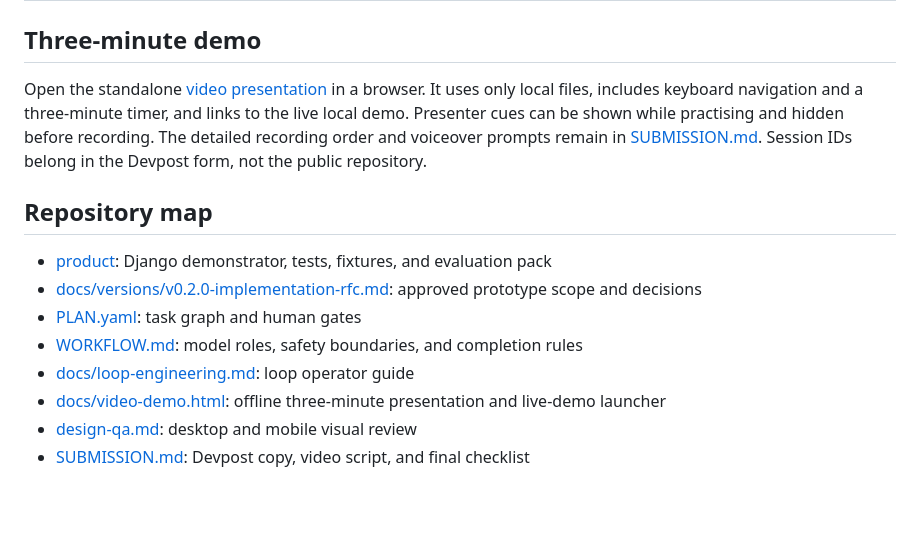
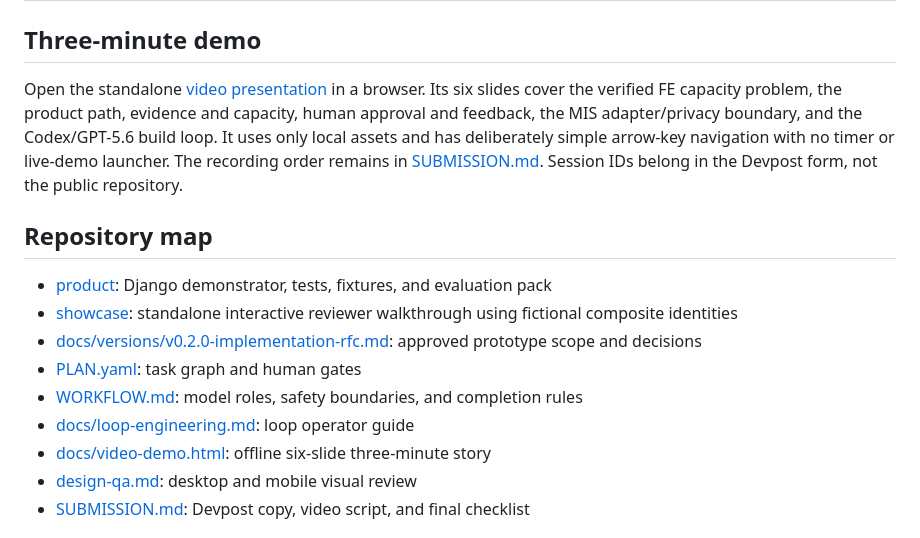
Before and after one commit to xingaobio/career-codesk, a Markdown page: README.md, the part around the change printed below. Drawn GitHub-style; blank space fills up the shorter version.

```diff
--- a/README.md
+++ b/README.md
@@ -79,16 +89,17 @@ This workflow used Codex interfaces and GPT-5.6 model routing. It did not requir
 
 ## Three-minute demo
 
-Open the standalone [video presentation](docs/video-demo.html) in a browser. It uses only local files, includes keyboard navigation and a three-minute timer, and links to the live local demo. Presenter cues can be shown while practising and hidden before recording. The detailed recording order and voiceover prompts remain in [SUBMISSION.md](SUBMISSION.md). Session IDs belong in the Devpost form, not the public repository.
+Open the standalone [video presentation](docs/video-demo.html) in a browser. Its six slides cover the verified FE capacity problem, the product path, evidence and capacity, human approval and feedback, the MIS adapter/privacy boundary, and the Codex/GPT-5.6 build loop. It uses only local assets and has deliberately simple arrow-key navigation with no timer or live-demo launcher. The recording order remains in [SUBMISSION.md](SUBMISSION.md). Session IDs belong in the Devpost form, not the public repository.
 
 ## Repository map
 
 - [product](product): Django demonstrator, tests, fixtures, and evaluation pack
+- [showcase](showcase): standalone interactive reviewer walkthrough using fictional composite identities
 - [docs/versions/v0.2.0-implementation-rfc.md](docs/versions/v0.2.0-implementation-rfc.md): approved prototype scope and decisions
 - [PLAN.yaml](PLAN.yaml): task graph and human gates
 - [WORKFLOW.md](WORKFLOW.md): model roles, safety boundaries, and completion rules
 - [docs/loop-engineering.md](docs/loop-engineering.md): loop operator guide
-- [docs/video-demo.html](docs/video-demo.html): offline three-minute presentation and live-demo launcher
+- [docs/video-demo.html](docs/video-demo.html): offline six-slide three-minute story
 - [design-qa.md](design-qa.md): desktop and mobile visual review
 - [SUBMISSION.md](SUBMISSION.md): Devpost copy, video script, and final checklist
 
```
Also changed, not shown: other parts of README.md (+20 -10 lines), SUBMISSION.md (+36 -34 lines), showcase/README.md (added, +27 -0 lines), docs/showcase-assets/showcase-architecture.png (added), docs/showcase-assets/showcase-journey.png (added), docs/showcase-assets/showcase-overview.png (added), docs/showcase-assets/showcase-review.png (added), 9 other files.
